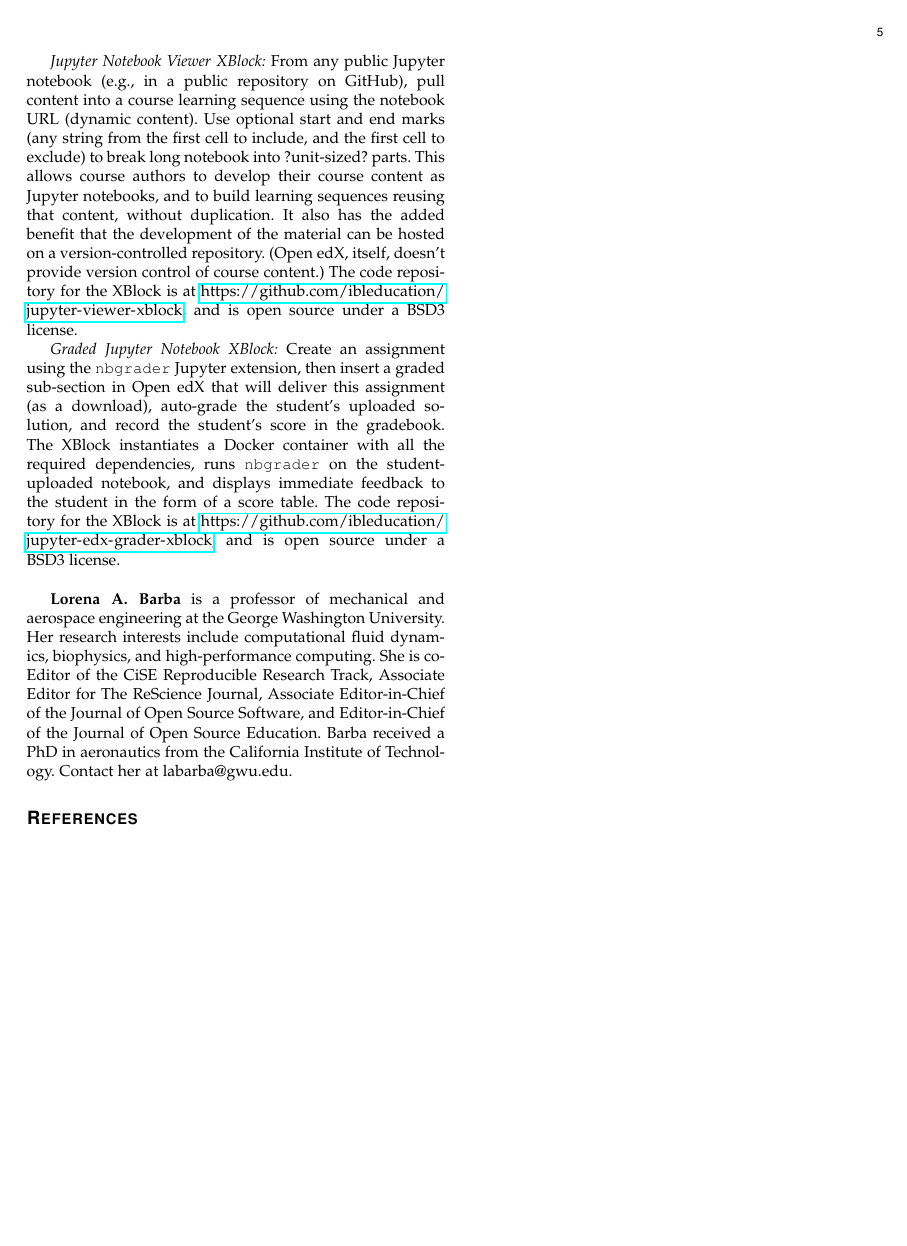
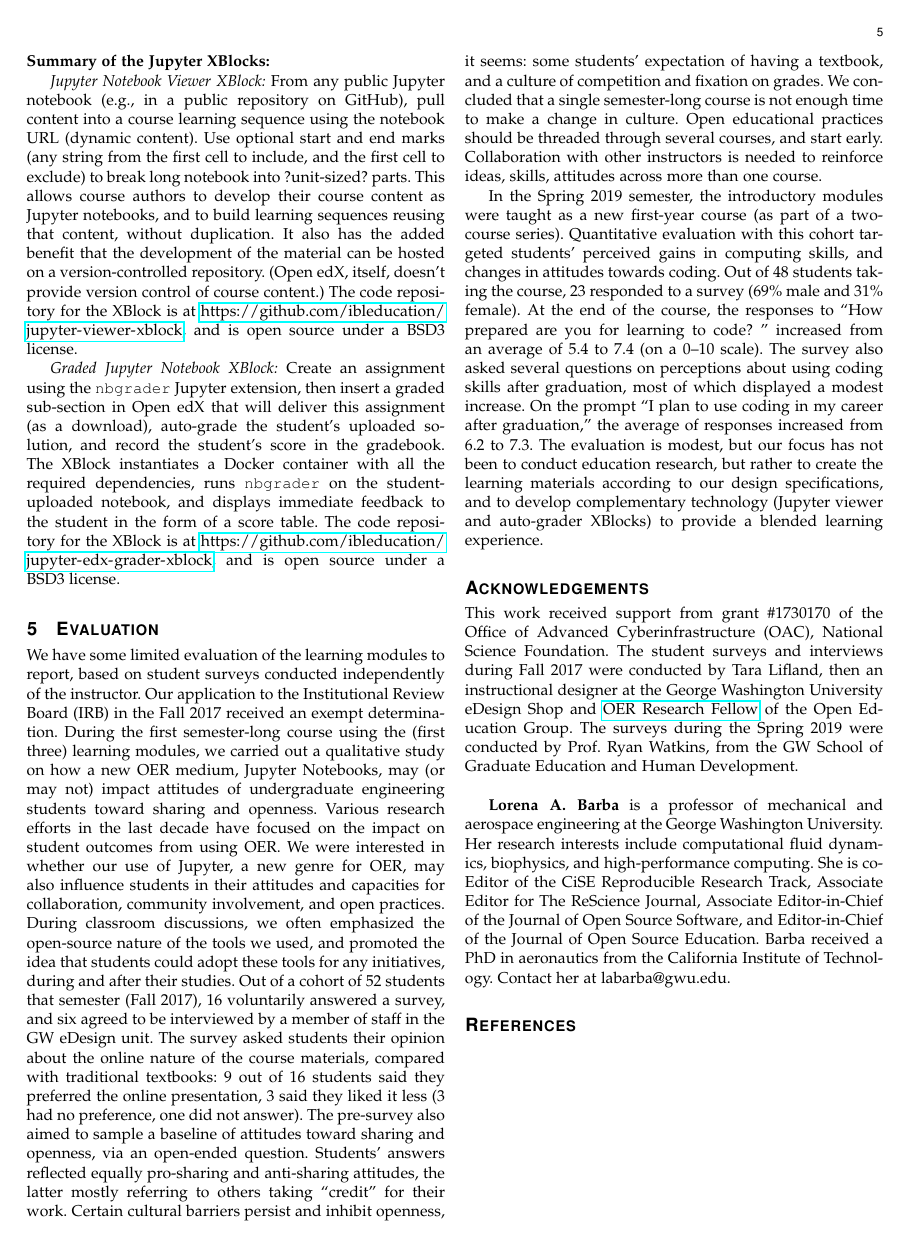
Before and after one commit to engineersCode/engcomp-paper, a LaTeX paper (Barba_engcomp2020.tex): page 5 of 5. Compiled offline with pdfLaTeX.

Commit message:
add evaluation and acknowledgements

```diff
--- a/Barba_engcomp2020.tex
+++ b/Barba_engcomp2020.tex
@@ -255,6 +257,37 @@ The code repository for the XBlock is at \url{https://github.com/ibleducation/ju
 \emph{Graded Jupyter Notebook XBlock:} Create an assignment using the \texttt{nbgrader} Jupyter extension, then insert a graded sub-section in Open edX that will deliver this assignment (as a download), auto-grade the student's uploaded solution, and record the student's score in the gradebook.
 The XBlock instantiates a Docker container with all the required dependencies, runs \texttt{nbgrader} on the student-uploaded notebook, and displays immediate feedback to the student in the form of a score table.
 The code repository for the XBlock is at \url{https://github.com/ibleducation/jupyter-edx-grader-xblock}, and is open source under a BSD3 license.
+
+\section{Evaluation}
+
+We have some limited evaluation of the learning modules to report, based on student surveys conducted independently of the instructor.
+Our application to the Institutional Review Board (IRB) in the Fall 2017 received an exempt determination.
+During the first semester-long course using the (first three) learning modules, we carried out a qualitative study on how a new OER medium, Jupyter Notebooks, may (or may not) impact attitudes of undergraduate engineering students toward sharing and openness.
+Various research efforts in the last decade have focused on the impact on student outcomes from using OER.
+We were interested in whether our use of Jupyter, a new genre for OER, may also influence students in their attitudes and capacities for collaboration, community involvement, and open practices.
+During classroom discussions, we often emphasized the open-source nature of the tools we used, and promoted the idea that students could adopt these tools for any initiatives, during and after their studies.
+Out of a cohort of 52 students that semester (Fall 2017), 16 voluntarily answered a survey, and six agreed to be interviewed by a member of staff in the GW eDesign unit.
+The survey asked students their opinion about the online nature of the course materials, compared with traditional textbooks: 9 out of 16 students said they preferred the online presentation, 3 said they liked it less (3 had no preference, one did not answer).
+The pre-survey also aimed to sample a baseline of attitudes toward sharing and openness, via an open-ended question.
+Students' answers reflected equally pro-sharing and anti-sharing attitudes, the latter mostly referring to others taking ``credit'' for their work.
+Certain cultural barriers persist and inhibit openness, it seems: some students' expectation of having a textbook, and a culture of competition and fixation on grades.
+We concluded that a single semester-long course is not enough time to make a change in culture.
+Open educational practices should be threaded through several courses, and start early.
+Collaboration with other instructors is needed to reinforce ideas, skills, attitudes across more than one course.
+
+In the Spring 2019 semester, the introductory modules were taught as a new first-year course (as part of a two-course series).
+Quantitative evaluation with this cohort targeted students' perceived gains in computing skills, and changes in attitudes towards coding.
+Out of 48 students taking the course, 23 responded to a survey (69\% male and 31\% female).
+At the end of the course, the responses to ``How prepared are you for learning to code? '' increased from an average of 5.4 to 7.4 (on a 0--10 scale).
+The survey also asked several questions on perceptions about using coding skills after graduation, most of which displayed a modest increase.
+On the prompt ``I plan to use coding in my career after graduation,'' the average of responses increased from 6.2 to 7.3.
+The evaluation is modest, but our focus has not been to conduct education research, but rather to create the learning materials according to our design specifications, and to develop complementary technology (Jupyter viewer and auto-grader XBlocks) to provide a blended learning experience.
+
+\section*{Acknowledgements}
+
+This work received support from grant \#1730170  of the Office of Advanced Cyberinfrastructure (OAC), National Science Foundation.
+The student surveys and interviews during Fall 2017 were conducted by Tara Lifland, then an instructional designer at the  George Washington University eDesign Shop and \href{http://openedgroup.org/fellowship}{OER Research Fellow} of the Open Education Group.
+The surveys during the Spring 2019 were conducted by Prof. Ryan Watkins, from the GW School of Graduate Education and Human Development.
 
 \bigskip
 
```
Also changed, not shown: Barba_engcomp2020.tex (16 more changed lines).
